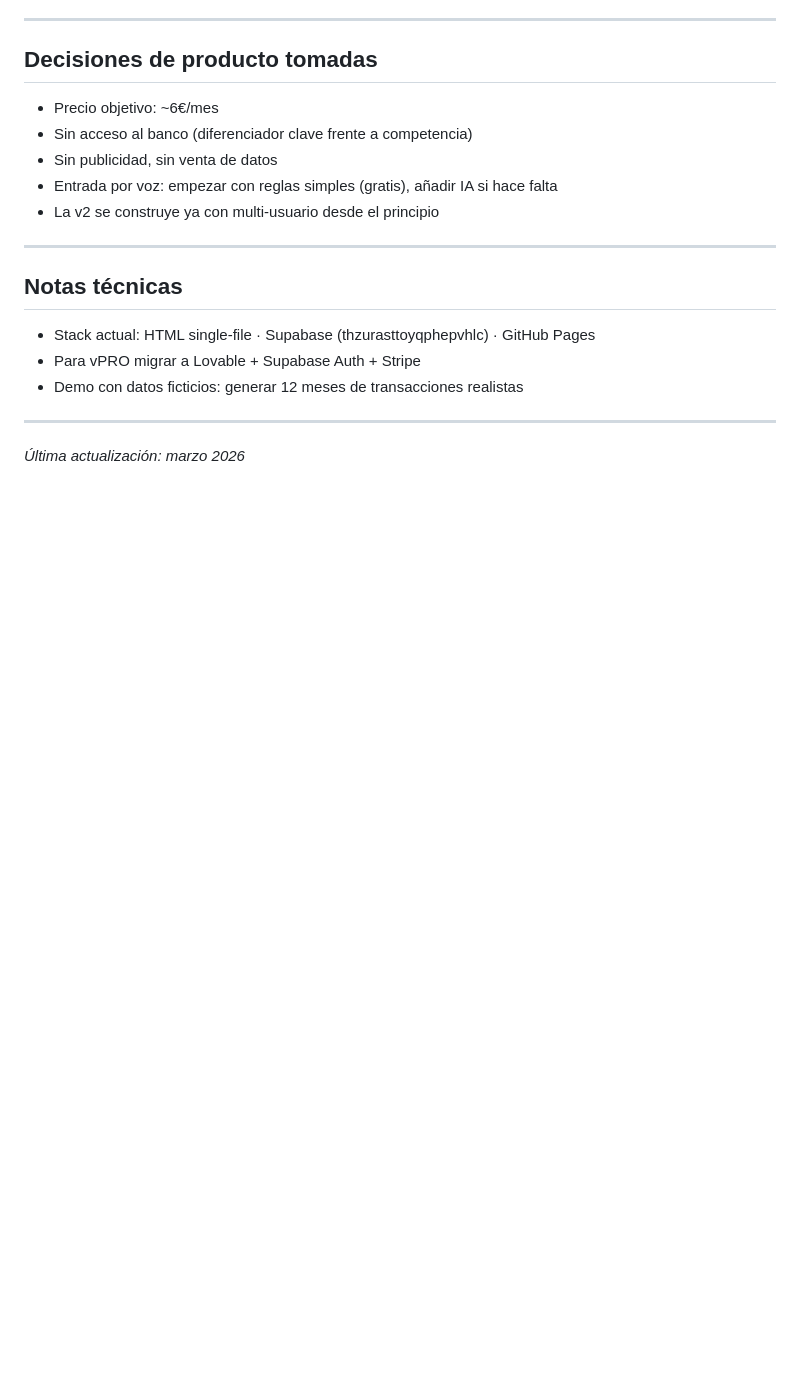
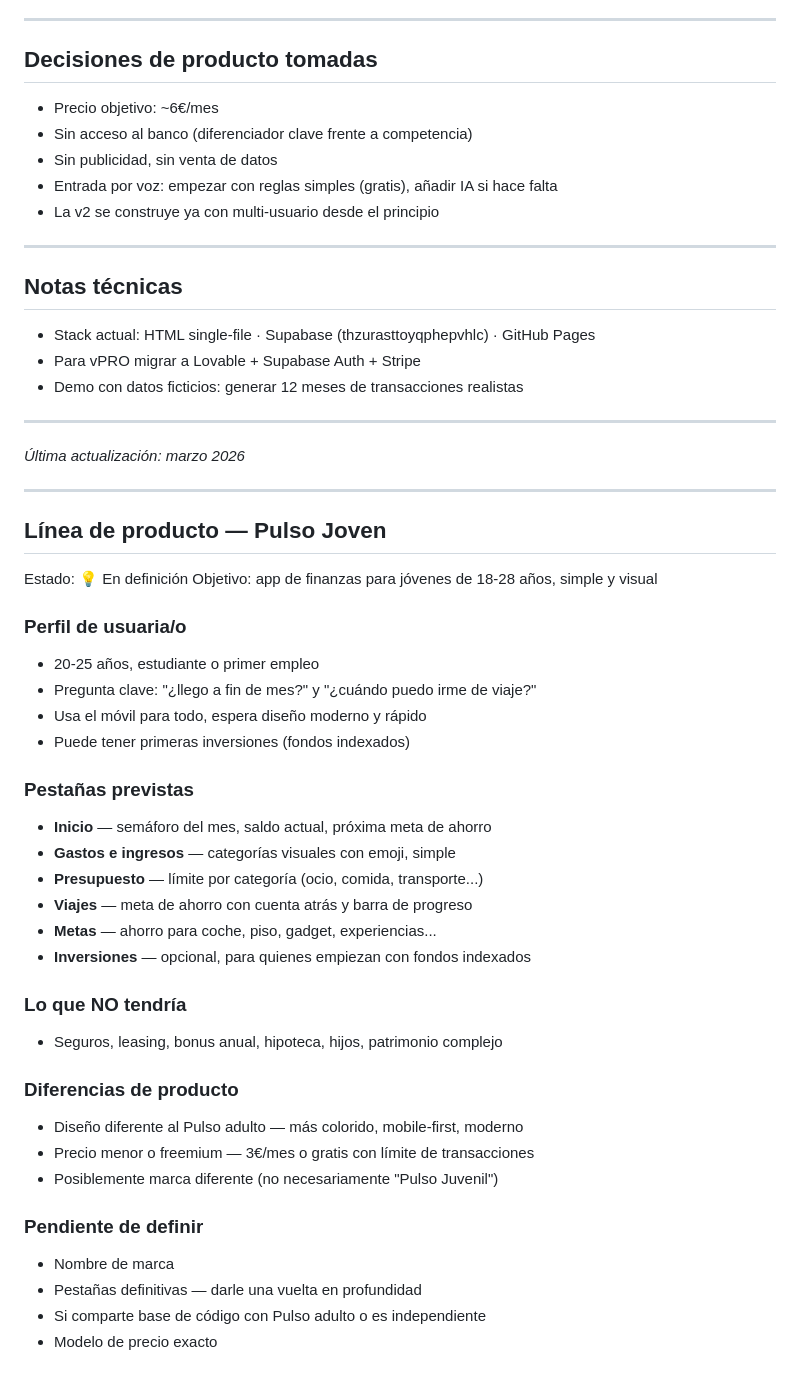
Before and after one commit to bherrero25/Pulso, a Markdown page: roadmap.md, the part around the change. Rendered like a GitHub page; blank space fills up the shorter version.

Commit message:
Expand roadmap with 'Pulso Joven' product details
Added detailed product line information for 'Pulso Joven', including user profile, planned tabs, and product differences.

```diff
--- a/roadmap.md
+++ b/roadmap.md
@@ -97,3 +97,37 @@ Objetivo: producto vendible a otras usuarias
 ---
 
 *Última actualización: marzo 2026*
+
+---
+
+## Línea de producto — Pulso Joven
+Estado: 💡 En definición
+Objetivo: app de finanzas para jóvenes de 18-28 años, simple y visual
+
+### Perfil de usuaria/o
+- 20-25 años, estudiante o primer empleo
+- Pregunta clave: "¿llego a fin de mes?" y "¿cuándo puedo irme de viaje?"
+- Usa el móvil para todo, espera diseño moderno y rápido
+- Puede tener primeras inversiones (fondos indexados)
+
+### Pestañas previstas
+- **Inicio** — semáforo del mes, saldo actual, próxima meta de ahorro
+- **Gastos e ingresos** — categorías visuales con emoji, simple
+- **Presupuesto** — límite por categoría (ocio, comida, transporte...)
+- **Viajes** — meta de ahorro con cuenta atrás y barra de progreso
+- **Metas** — ahorro para coche, piso, gadget, experiencias...
+- **Inversiones** — opcional, para quienes empiezan con fondos indexados
+
+### Lo que NO tendría
+- Seguros, leasing, bonus anual, hipoteca, hijos, patrimonio complejo
+
+### Diferencias de producto
+- Diseño diferente al Pulso adulto — más colorido, mobile-first, moderno
+- Precio menor o freemium — 3€/mes o gratis con límite de transacciones
+- Posiblemente marca diferente (no necesariamente "Pulso Juvenil")
+
+### Pendiente de definir
+- Nombre de marca
+- Pestañas definitivas — darle una vuelta en profundidad
+- Si comparte base de código con Pulso adulto o es independiente
+- Modelo de precio exacto
```
